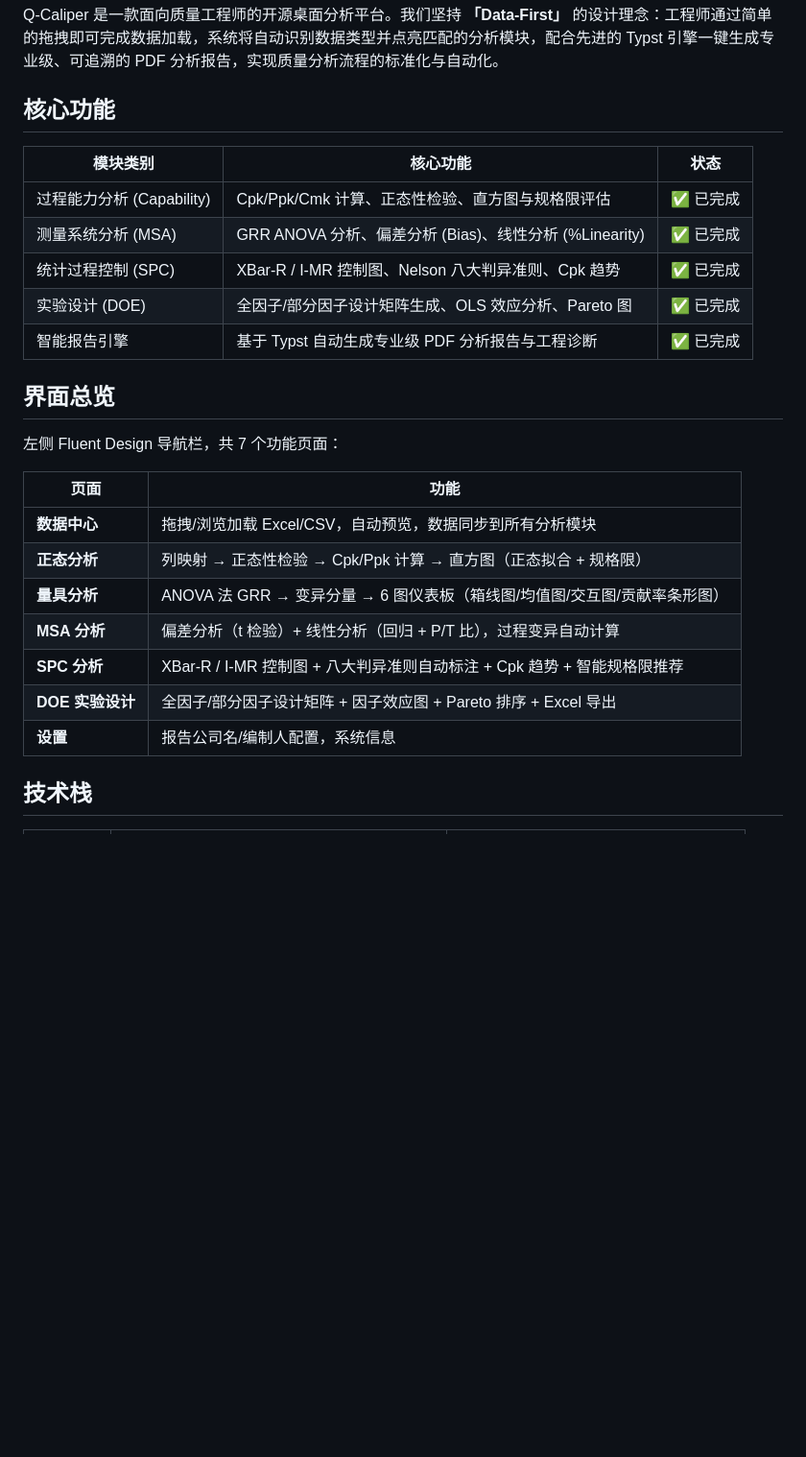
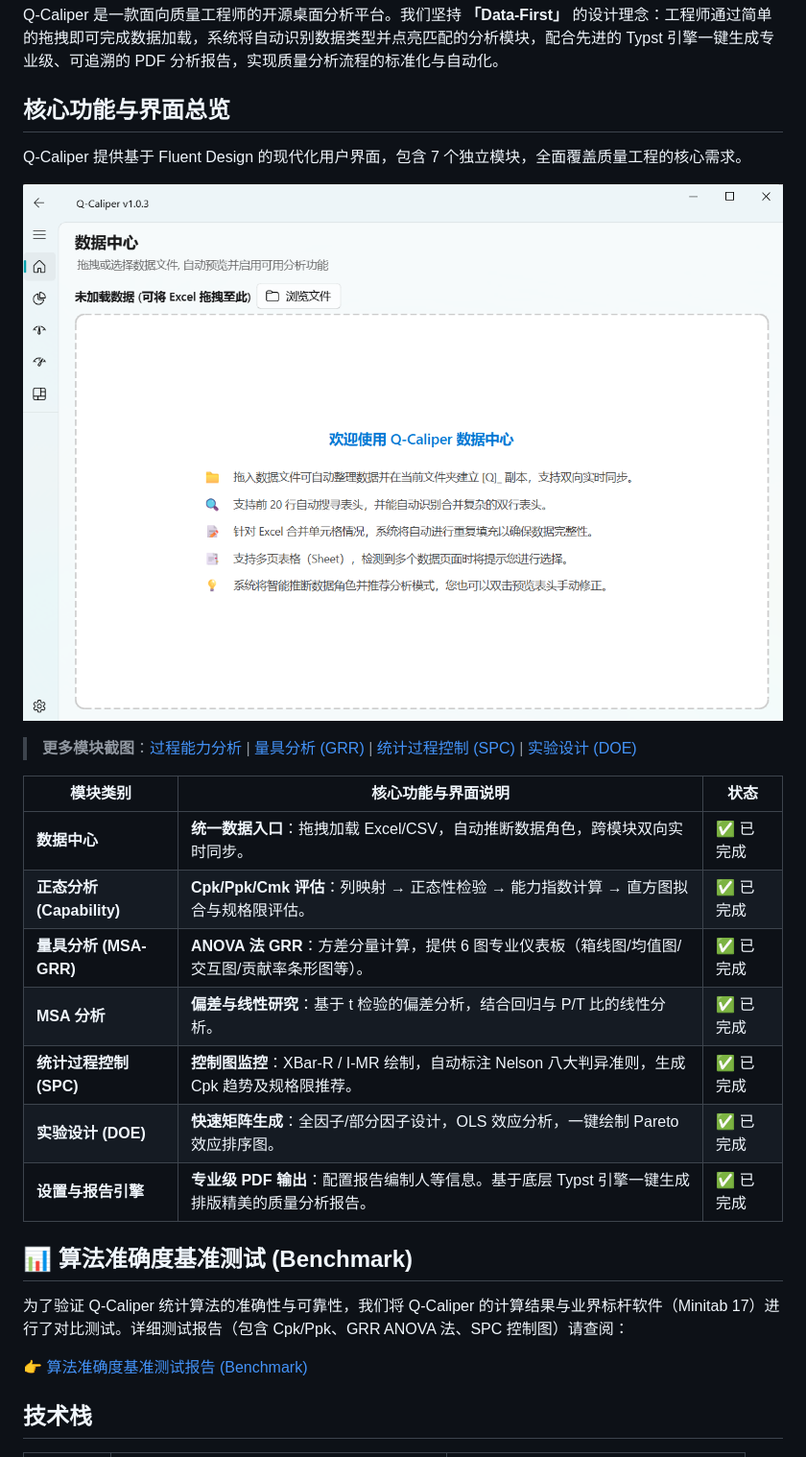
Before and after one commit to chenyu244/Q-Caliper, a Markdown page: README.md, the part around the change. Shown: that part at 96% size. Rendered like a GitHub page; pictures changed too: images/主界面截图.png (added); blank space fills up the shorter version.

```diff
--- a/README.md
+++ b/README.md
@@ -6,29 +6,29 @@
 
 Q-Caliper 是一款面向质量工程师的开源桌面分析平台。我们坚持 **「Data-First」** 的设计理念：工程师通过简单的拖拽即可完成数据加载，系统将自动识别数据类型并点亮匹配的分析模块，配合先进的 Typst 引擎一键生成专业级、可追溯的 PDF 分析报告，实现质量分析流程的标准化与自动化。
 
-## 核心功能
+## 核心功能与界面总览
 
-| 模块类别 | 核心功能 | 状态 |
+Q-Caliper 提供基于 Fluent Design 的现代化用户界面，包含 7 个独立模块，全面覆盖质量工程的核心需求。
+
+![主界面 - 数据中心](images/主界面截图.png)
+
+> **更多模块截图**：[过程能力分析](images/过程能力截图.png) | [量具分析 (GRR)](images/GRR截图.png) | [统计过程控制 (SPC)](images/过程控制截图.png) | [实验设计 (DOE)](images/试验设计截图.png)
+
+| 模块类别 | 核心功能与界面说明 | 状态 |
 |----------|---------|------|
-| 过程能力分析 (Capability) | Cpk/Ppk/Cmk 计算、正态性检验、直方图与规格限评估 | ✅ 已完成 |
-| 测量系统分析 (MSA) | GRR ANOVA 分析、偏差分析 (Bias)、线性分析 (%Linearity) | ✅ 已完成 |
-| 统计过程控制 (SPC) | XBar-R / I-MR 控制图、Nelson 八大判异准则、Cpk 趋势 | ✅ 已完成 |
-| 实验设计 (DOE) | 全因子/部分因子设计矩阵生成、OLS 效应分析、Pareto 图 | ✅ 已完成 |
-| 智能报告引擎 | 基于 Typst 自动生成专业级 PDF 分析报告与工程诊断 | ✅ 已完成 |
+| **数据中心** | **统一数据入口**：拖拽加载 Excel/CSV，自动推断数据角色，跨模块双向实时同步。 | ✅ 已完成 |
+| **正态分析 (Capability)** | **Cpk/Ppk/Cmk 评估**：列映射 → 正态性检验 → 能力指数计算 → 直方图拟合与规格限评估。 | ✅ 已完成 |
+| **量具分析 (MSA-GRR)** | **ANOVA 法 GRR**：方差分量计算，提供 6 图专业仪表板（箱线图/均值图/交互图/贡献率条形图等）。 | ✅ 已完成 |
+| **MSA 分析** | **偏差与线性研究**：基于 t 检验的偏差分析，结合回归与 P/T 比的线性分析。 | ✅ 已完成 |
+| **统计过程控制 (SPC)** | **控制图监控**：XBar-R / I-MR 绘制，自动标注 Nelson 八大判异准则，生成 Cpk 趋势及规格限推荐。 | ✅ 已完成 |
+| **实验设计 (DOE)** | **快速矩阵生成**：全因子/部分因子设计，OLS 效应分析，一键绘制 Pareto 效应排序图。 | ✅ 已完成 |
+| **设置与报告引擎** | **专业级 PDF 输出**：配置报告编制人等信息。基于底层 Typst 引擎一键生成排版精美的质量分析报告。 | ✅ 已完成 |
 
-## 界面总览
+## 📊 算法准确度基准测试 (Benchmark)
 
-左侧 Fluent Design 导航栏，共 7 个功能页面：
+为了验证 Q-Caliper 统计算法的准确性与可靠性，我们将 Q-Caliper 的计算结果与业界标杆软件（Minitab 17）进行了对比测试。详细测试报告（包含 Cpk/Ppk、GRR ANOVA 法、SPC 控制图）请查阅：
 
-| 页面 | 功能 |
-|------|------|
-| **数据中心** | 拖拽/浏览加载 Excel/CSV，自动预览，数据同步到所有分析模块 |
-| **正态分析** | 列映射 → 正态性检验 → Cpk/Ppk 计算 → 直方图（正态拟合 + 规格限） |
-| **量具分析** | ANOVA 法 GRR → 变异分量 → 6 图仪表板（箱线图/均值图/交互图/贡献率条形图） |
-| **MSA 分析** | 偏差分析（t 检验）+ 线性分析（回归 + P/T 比），过程变异自动计算 |
-| **SPC 分析** | XBar-R / I-MR 控制图 + 八大判异准则自动标注 + Cpk 趋势 + 智能规格限推荐 |
-| **DOE 实验设计** | 全因子/部分因子设计矩阵 + 因子效应图 + Pareto 排序 + Excel 导出 |
-| **设置** | 报告公司名/编制人配置，系统信息 |
+👉 [算法准确度基准测试报告 (Benchmark)](docs/Benchmark.md)
 
 ## 技术栈
 
```
Also changed, not shown: changelog.md (+8 -0 lines), docs/Benchmark.md (added, +45 -0 lines), images/GRR截图.png (added), images/试验设计截图.png (added), images/过程控制截图.png (added), images/过程能力截图.png (added), 8 other files.
